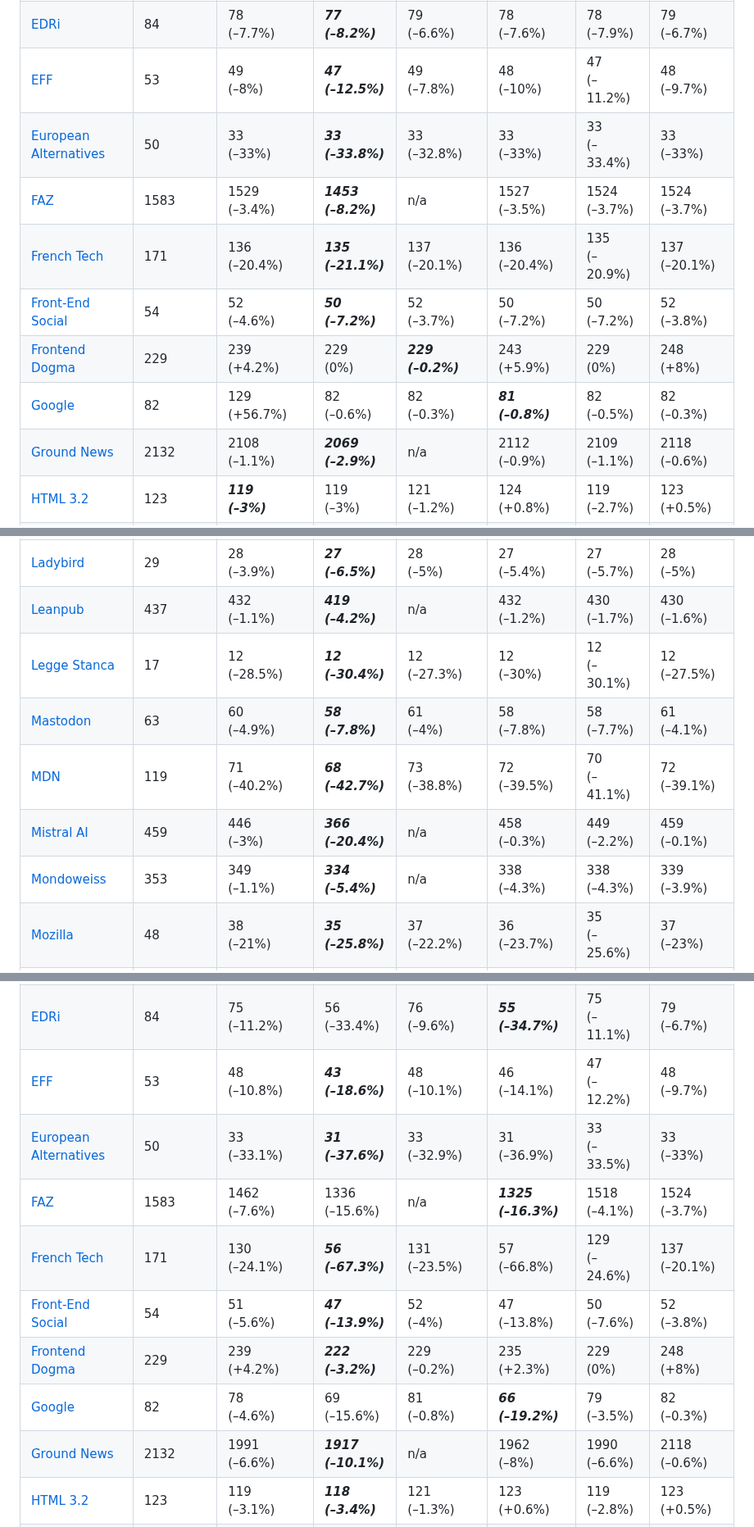
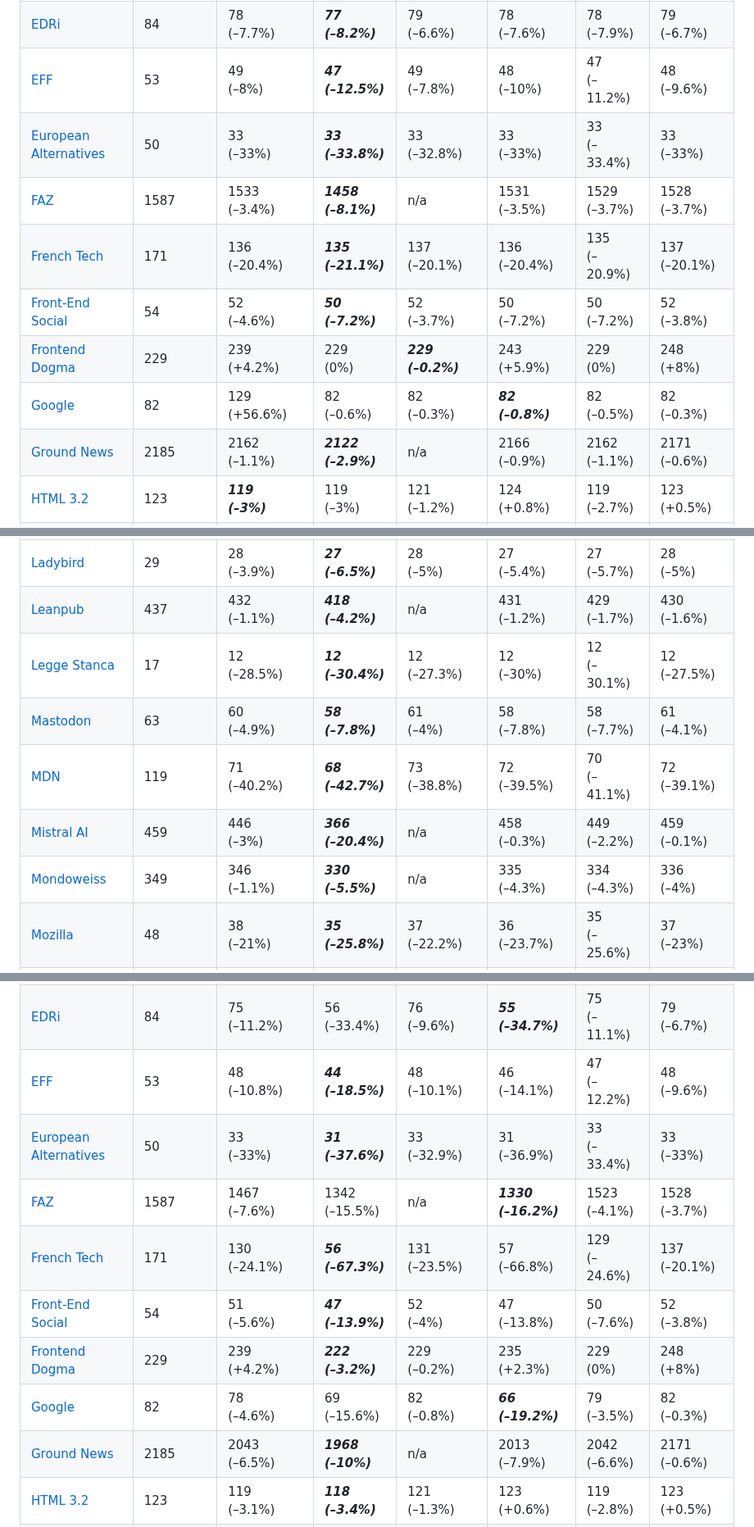
Before and after one commit to j9t/minifier-benchmarks, a Markdown page: README.md, 3 parts joined by grey strips. Shown at 82% size. Rendered like a GitHub page.

```diff
--- a/README.md
+++ b/README.md
@@ -40,25 +40,25 @@ Two tests are run: One exclusively applying [HTML minification](#1-html-minifica
 | [DLR](https://www.dlr.de/) | 550 | 546<br>(–0.6%) | ***544<br>(–1%)*** | n/a | 545<br>(–0.8%) | 545<br>(–0.9%) | 547<br>(–0.5%) |
 | [ECMAScript](https://tc39.es/ecma262/) | 7416 | 7051<br>(–4.9%) | ***6809<br>(–8.2%)*** | n/a | 6925<br>(–6.6%) | 6954<br>(–6.2%) | 6978<br>(–5.9%) |
 | [EDRi](https://edri.org/) | 84 | 78<br>(–7.7%) | ***77<br>(–8.2%)*** | 79<br>(–6.6%) | 78<br>(–7.6%) | 78<br>(–7.9%) | 79<br>(–6.7%) |
-| [EFF](https://www.eff.org/) | 53 | 49<br>(–8%) | ***47<br>(–12.5%)*** | 49<br>(–7.8%) | 48<br>(–10%) | 47<br>(–11.2%) | 48<br>(–9.7%) |
+| [EFF](https://www.eff.org/) | 53 | 49<br>(–8%) | ***47<br>(–12.5%)*** | 49<br>(–7.8%) | 48<br>(–10%) | 47<br>(–11.2%) | 48<br>(–9.6%) |
 | [European Alternatives](https://european-alternatives.eu/) | 50 | 33<br>(–33%) | ***33<br>(–33.8%)*** | 33<br>(–32.8%) | 33<br>(–33%) | 33<br>(–33.4%) | 33<br>(–33%) |
-| [FAZ](https://www.faz.net/aktuell/) | 1583 | 1529<br>(–3.4%) | ***1453<br>(–8.2%)*** | n/a | 1527<br>(–3.5%) | 1524<br>(–3.7%) | 1524<br>(–3.7%) |
+| [FAZ](https://www.faz.net/aktuell/) | 1587 | 1533<br>(–3.4%) | ***1458<br>(–8.1%)*** | n/a | 1531<br>(–3.5%) | 1529<br>(–3.7%) | 1528<br>(–3.7%) |
 | [French Tech](https://lafrenchtech.gouv.fr/) | 171 | 136<br>(–20.4%) | ***135<br>(–21.1%)*** | 137<br>(–20.1%) | 136<br>(–20.4%) | 135<br>(–20.9%) | 137<br>(–20.1%) |
 | [Front-End Social](https://front-end.social/) | 54 | 52<br>(–4.6%) | ***50<br>(–7.2%)*** | 52<br>(–3.7%) | 50<br>(–7.2%) | 50<br>(–7.2%) | 52<br>(–3.8%) |
 | [Frontend Dogma](https://frontenddogma.com/) | 229 | 239<br>(+4.2%) | 229<br>(0%) | ***229<br>(–0.2%)*** | 243<br>(+5.9%) | 229<br>(0%) | 248<br>(+8%) |
-| [Google](https://www.google.com/) | 82 | 129<br>(+56.7%) | 82<br>(–0.6%) | 82<br>(–0.3%) | ***81<br>(–0.8%)*** | 82<br>(–0.5%) | 82<br>(–0.3%) |
-| [Ground News](https://ground.news/) | 2132 | 2108<br>(–1.1%) | ***2069<br>(–2.9%)*** | n/a | 2112<br>(–0.9%) | 2109<br>(–1.1%) | 2118<br>(–0.6%) |
+| [Google](https://www.google.com/) | 82 | 129<br>(+56.6%) | 82<br>(–0.6%) | 82<br>(–0.3%) | ***82<br>(–0.8%)*** | 82<br>(–0.5%) | 82<br>(–0.3%) |
+| [Ground News](https://ground.news/) | 2185 | 2162<br>(–1.1%) | ***2122<br>(–2.9%)*** | n/a | 2166<br>(–0.9%) | 2162<br>(–1.1%) | 2171<br>(–0.6%) |
 | [HTML 3.2](https://www.w3.org/TR/2018/SPSD-html32-20180315/) | 123 | ***119<br>(–3%)*** | 119<br>(–3%) | 121<br>(–1.2%) | 124<br>(+0.8%) | 119<br>(–2.7%) | 123<br>(+0.5%) |
 | [HTML Living Standard](https://html.spec.whatwg.org/multipage/) | 151 | 154<br>(+1.8%) | ***150<br>(–0.6%)*** | 151<br>(–0.2%) | 155<br>(+2.6%) | 151<br>(–0.2%) | 157<br>(+3.8%) |
 | [IETF](https://www.ietf.org/) | 83 | 34<br>(–58.6%) | ***32<br>(–61.2%)*** | 35<br>(–58.1%) | 34<br>(–59.2%) | 33<br>(–59.6%) | 34<br>(–58.6%) |
 | [Igalia](https://www.igalia.com/) | 43 | 34<br>(–22.2%) | ***31<br>(–28.1%)*** | 33<br>(–23.3%) | 33<br>(–23.8%) | 33<br>(–24.1%) | 33<br>(–23.7%) |
 | [Ladybird](https://ladybird.org/) | 29 | 28<br>(–3.9%) | ***27<br>(–6.5%)*** | 28<br>(–5%) | 27<br>(–5.4%) | 27<br>(–5.7%) | 28<br>(–5%) |
-| [Leanpub](https://leanpub.com/) | 437 | 432<br>(–1.1%) | ***419<br>(–4.2%)*** | n/a | 432<br>(–1.2%) | 430<br>(–1.7%) | 430<br>(–1.6%) |
+| [Leanpub](https://leanpub.com/) | 437 | 432<br>(–1.1%) | ***418<br>(–4.2%)*** | n/a | 431<br>(–1.2%) | 429<br>(–1.7%) | 430<br>(–1.6%) |
 | [Legge Stanca](https://www.gazzettaufficiale.it/atto/serie_generale/caricaDettaglioAtto/originario?atto.dataPubblicazioneGazzetta=2004-01-17&atto.codiceRedazionale=004G0015&elenco30giorni=false) | 17 | 12<br>(–28.5%) | ***12<br>(–30.4%)*** | 12<br>(–27.3%) | 12<br>(–30%) | 12<br>(–30.1%) | 12<br>(–27.5%) |
 | [Mastodon](https://mastodon.social/explore) | 63 | 60<br>(–4.9%) | ***58<br>(–7.8%)*** | 61<br>(–4%) | 58<br>(–7.8%) | 58<br>(–7.7%) | 61<br>(–4.1%) |
 | [MDN](https://developer.mozilla.org/en-US/) | 119 | 71<br>(–40.2%) | ***68<br>(–42.7%)*** | 73<br>(–38.8%) | 72<br>(–39.5%) | 70<br>(–41.1%) | 72<br>(–39.1%) |
 | [Mistral AI](https://mistral.ai/) | 459 | 446<br>(–3%) | ***366<br>(–20.4%)*** | n/a | 458<br>(–0.3%) | 449<br>(–2.2%) | 459<br>(–0.1%) |
-| [Mondoweiss](https://mondoweiss.net/) | 353 | 349<br>(–1.1%) | ***334<br>(–5.4%)*** | n/a | 338<br>(–4.3%) | 338<br>(–4.3%) | 339<br>(–3.9%) |
+| [Mondoweiss](https://mondoweiss.net/) | 349 | 346<br>(–1.1%) | ***330<br>(–5.5%)*** | n/a | 335<br>(–4.3%) | 334<br>(–4.3%) | 336<br>(–4%) |
 | [Mozilla](https://www.mozilla.org/) | 48 | 38<br>(–21%) | ***35<br>(–25.8%)*** | 37<br>(–22.2%) | 36<br>(–23.7%) | 35<br>(–25.6%) | 37<br>(–23%) |
 | [Nielsen Norman Group](https://www.nngroup.com/) | 105 | 87<br>(–17.2%) | ***86<br>(–18.2%)*** | 87<br>(–16.9%) | 88<br>(–16.5%) | 87<br>(–17.7%) | 88<br>(–16.5%) |
 | [Opera](https://www.opera.com/) | 183 | 134<br>(–26.6%) | ***131<br>(–28.4%)*** | 134<br>(–26.9%) | 133<br>(–27.2%) | 133<br>(–27.3%) | 133<br>(–27.2%) |
@@ -96,14 +96,14 @@ Two tests are run: One exclusively applying [HTML minification](#1-html-minifica
 | [DLR](https://www.dlr.de/) | 550 | 517<br>(–6%) | 507<br>(–7.8%) | n/a | ***502<br>(–8.6%)*** | 509<br>(–7.3%) | 547<br>(–0.5%) |
 | [ECMAScript](https://tc39.es/ecma262/) | 7416 | 7051<br>(–4.9%) | ***6808<br>(–8.2%)*** | n/a | 6924<br>(–6.6%) | 6954<br>(–6.2%) | 6978<br>(–5.9%) |
 | [EDRi](https://edri.org/) | 84 | 75<br>(–11.2%) | 56<br>(–33.4%) | 76<br>(–9.6%) | ***55<br>(–34.7%)*** | 75<br>(–11.1%) | 79<br>(–6.7%) |
-| [EFF](https://www.eff.org/) | 53 | 48<br>(–10.8%) | ***43<br>(–18.6%)*** | 48<br>(–10.1%) | 46<br>(–14.1%) | 47<br>(–12.2%) | 48<br>(–9.7%) |
-| [European Alternatives](https://european-alternatives.eu/) | 50 | 33<br>(–33.1%) | ***31<br>(–37.6%)*** | 33<br>(–32.9%) | 31<br>(–36.9%) | 33<br>(–33.5%) | 33<br>(–33%) |
-| [FAZ](https://www.faz.net/aktuell/) | 1583 | 1462<br>(–7.6%) | 1336<br>(–15.6%) | n/a | ***1325<br>(–16.3%)*** | 1518<br>(–4.1%) | 1524<br>(–3.7%) |
+| [EFF](https://www.eff.org/) | 53 | 48<br>(–10.8%) | ***44<br>(–18.5%)*** | 48<br>(–10.1%) | 46<br>(–14.1%) | 47<br>(–12.2%) | 48<br>(–9.6%) |
+| [European Alternatives](https://european-alternatives.eu/) | 50 | 33<br>(–33%) | ***31<br>(–37.6%)*** | 33<br>(–32.9%) | 31<br>(–36.9%) | 33<br>(–33.4%) | 33<br>(–33%) |
+| [FAZ](https://www.faz.net/aktuell/) | 1587 | 1467<br>(–7.6%) | 1342<br>(–15.5%) | n/a | ***1330<br>(–16.2%)*** | 1523<br>(–4.1%) | 1528<br>(–3.7%) |
 | [French Tech](https://lafrenchtech.gouv.fr/) | 171 | 130<br>(–24.1%) | ***56<br>(–67.3%)*** | 131<br>(–23.5%) | 57<br>(–66.8%) | 129<br>(–24.6%) | 137<br>(–20.1%) |
 | [Front-End Social](https://front-end.social/) | 54 | 51<br>(–5.6%) | ***47<br>(–13.9%)*** | 52<br>(–4%) | 47<br>(–13.8%) | 50<br>(–7.6%) | 52<br>(–3.8%) |
 | [Frontend Dogma](https://frontenddogma.com/) | 229 | 239<br>(+4.2%) | ***222<br>(–3.2%)*** | 229<br>(–0.2%) | 235<br>(+2.3%) | 229<br>(0%) | 248<br>(+8%) |
-| [Google](https://www.google.com/) | 82 | 78<br>(–4.6%) | 69<br>(–15.6%) | 81<br>(–0.8%) | ***66<br>(–19.2%)*** | 79<br>(–3.5%) | 82<br>(–0.3%) |
-| [Ground News](https://ground.news/) | 2132 | 1991<br>(–6.6%) | ***1917<br>(–10.1%)*** | n/a | 1962<br>(–8%) | 1990<br>(–6.6%) | 2118<br>(–0.6%) |
+| [Google](https://www.google.com/) | 82 | 78<br>(–4.6%) | 69<br>(–15.6%) | 82<br>(–0.8%) | ***66<br>(–19.2%)*** | 79<br>(–3.5%) | 82<br>(–0.3%) |
+| [Ground News](https://ground.news/) | 2185 | 2043<br>(–6.5%) | ***1968<br>(–10%)*** | n/a | 2013<br>(–7.9%) | 2042<br>(–6.6%) | 2171<br>(–0.6%) |
 | [HTML 3.2](https://www.w3.org/TR/2018/SPSD-html32-20180315/) | 123 | 119<br>(–3.1%) | ***118<br>(–3.4%)*** | 121<br>(–1.3%) | 123<br>(+0.6%) | 119<br>(–2.8%) | 123<br>(+0.5%) |
 | [HTML Living Standard](https://html.spec.whatwg.org/multipage/) | 151 | 154<br>(+1.8%) | ***150<br>(–0.7%)*** | 151<br>(–0.3%) | 155<br>(+2.5%) | 151<br>(–0.2%) | 157<br>(+3.8%) |
 | [IETF](https://www.ietf.org/) | 83 | 34<br>(–58.9%) | ***31<br>(–61.9%)*** | 35<br>(–58.3%) | 33<br>(–60%) | 33<br>(–59.7%) | 34<br>(–58.6%) |
```
Also changed, not shown: other parts of README.md (+21 -21 lines).
